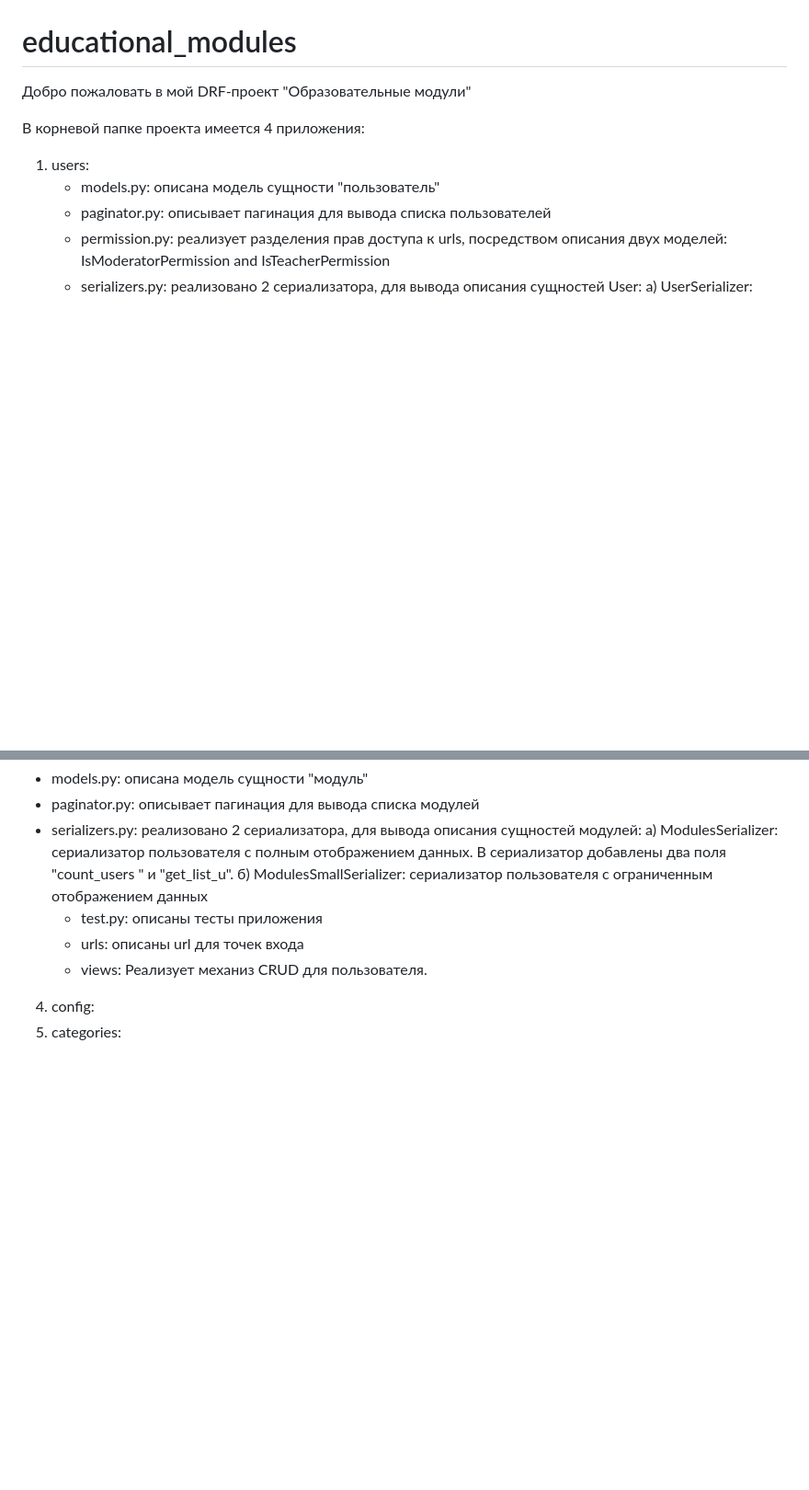
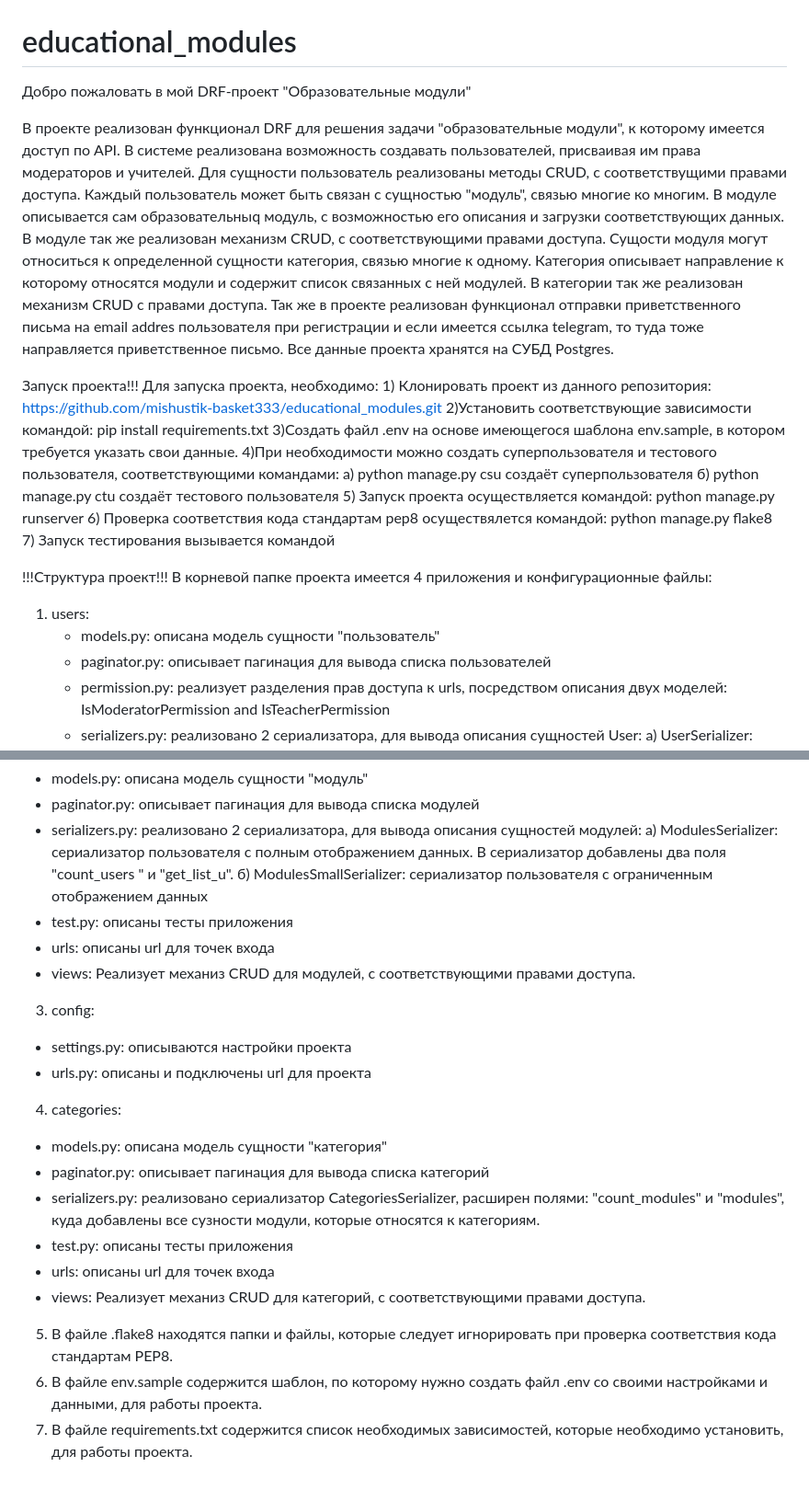
Before and after one commit to mishustik-basket333/educational_modules, a Markdown page: README.md, 2 parts joined by grey strips. Shown at 92% size. GitHub-like rendering; blank space fills up the shorter version.

```diff
--- a/README.md
+++ b/README.md
@@ -2,7 +2,32 @@
 
 Добро пожаловать в мой DRF-проект "Образовательные модули"
 
-В корневой папке проекта имеется 4 приложения:
+В проекте реализован функционал DRF для решения задачи "образовательные модули", к которому имеется доступ по API.
+В системе реализована возможность создавать пользователей, присваивая им права модераторов и учителей. Для сущности пользователь реализованы методы CRUD, с соответствущими правами доступа. Каждый пользователь может быть связан с сущностью "модуль", связью многие ко многим. В модуле описывается сам образовательныq модуль, с возможностью его описания и загрузки соответствующих данных. В модуле так же реализован механизм CRUD, с соответствующими правами доступа. Сущости модуля могут относиться к определенной сущности категория, связью многие к одному. Категория описывает направление к которому относятся модули и содержит список связанных с ней модулей. В категории так же реализован механизм CRUD с правами доступа. Так же в проекте реализован функционал отправки приветственного письма на email addres пользователя при регистрации и если имеется ссылка telegram, то туда тоже направляется приветственное письмо. Все данные проекта хранятся на СУБД Postgres.
+
+Запуск проекта!!!
+Для запуска проекта, необходимо:
+    1) Клонировать проект из данного репозитория:
+        https://github.com/mishustik-basket333/educational_modules.git
+    2)Установить соответствующие зависимости командой:
+        pip install requirements.txt
+    3)Создать файл .env на основе имеющегося шаблона env.sample, в котором требуется указать свои данные.
+    4)При необходимости можно создать суперпользователя и тестового пользователя, соответствующими командами:
+        a) python manage.py csu
+            создаёт суперпользователя
+        б) python manage.py ctu
+            создаёт тестового пользователя
+    5) Запуск проекта осуществляется командой:
+        python manage.py runserver
+    6) Проверка соответствия кода стандартам pep8 осуществялется командой:
+        python manage.py flake8
+    7) Запуск тестирования вызывается командой
+
+
+
+
+!!!Структура проект!!!
+В корневой папке проекта имеется 4 приложения и конфигурационные файлы:
 
 1) users:
     - models.py: описана модель сущности "пользователь"
@@ -27,8 +52,20 @@
   - serializers.py: реализовано 2 сериализатора, для вывода описания сущностей модулей:
       a) ModulesSerializer: сериализатор пользователя с полным отображением данных. В сериализатор добавлены два поля "count_users " и "get_list_u".
       б) ModulesSmallSerializer: сериализатор пользователя с ограниченным отображением данных
-    - test.py: описаны тесты приложения
-    - urls: описаны url для точек входа
-    - views: Реализует механиз CRUD для пользователя.
-4) config:
-5) categories:
+  - test.py: описаны тесты приложения
+  - urls: описаны url для точек входа
+  - views: Реализует механиз CRUD для модулей, с соответствующими правами доступа.
+3) config:
+  - settings.py: описываются настройки проекта
+  - urls.py: описаны и подключены url для проекта
+4) categories:
+  - models.py: описана модель сущности "категория"
+  - paginator.py: описывает пагинация для вывода списка категорий
+  - serializers.py: реализовано сериализатор CategoriesSerializer, расширен полями: "count_modules" и "modules", куда добавлены все сузности модули, которые относятся к категориям.
+  - test.py: описаны тесты приложения
+  - urls: описаны url для точек входа
+  - views: Реализует механиз CRUD для категорий, с соответствующими правами доступа.
+
+5) В файле .flake8 находятся папки и файлы, которые следует игнорировать при проверка соответствия кода стандартам PEP8.
+6) В файле env.sample содержится шаблон, по которому нужно создать файл .env со своими настройками и данными, для работы проекта.
+7) В файле requirements.txt содержится список необходимых зависимостей, которые необходимо установить, для работы проекта.
```
